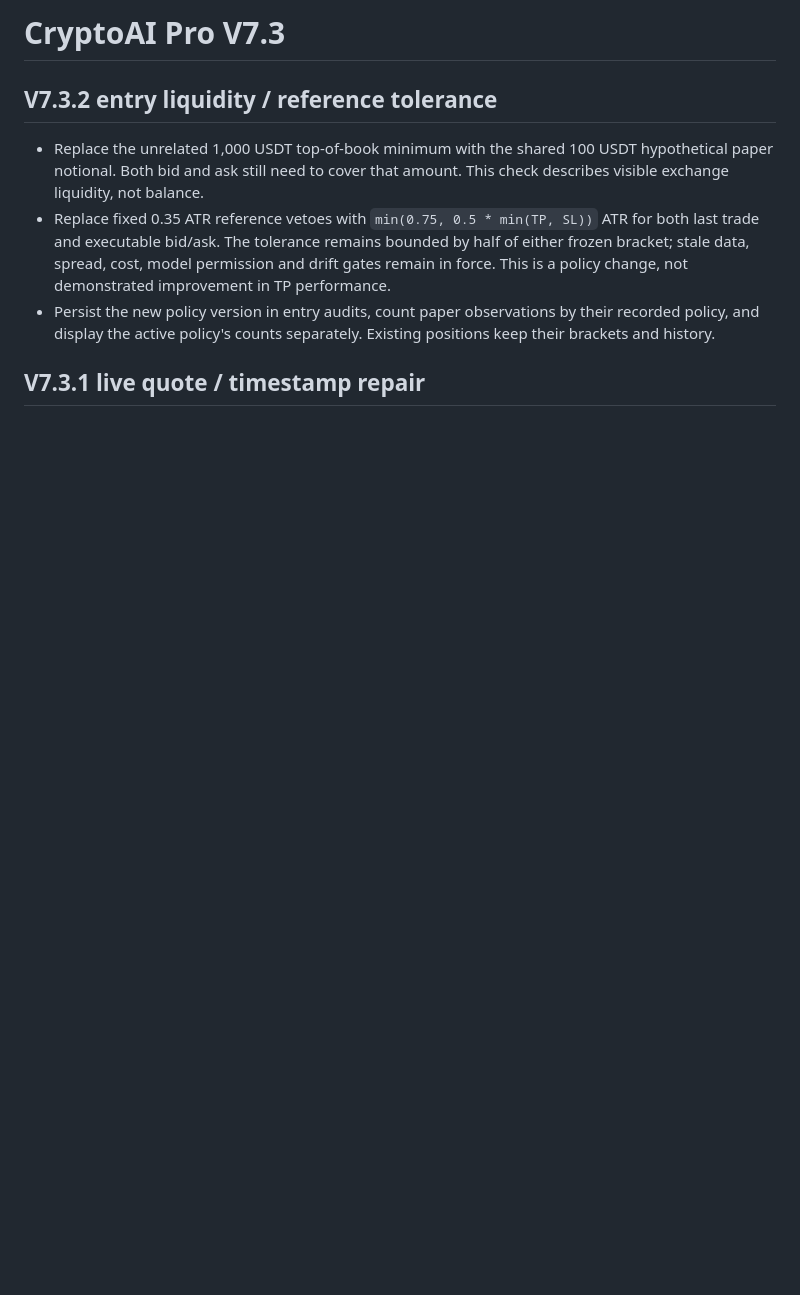
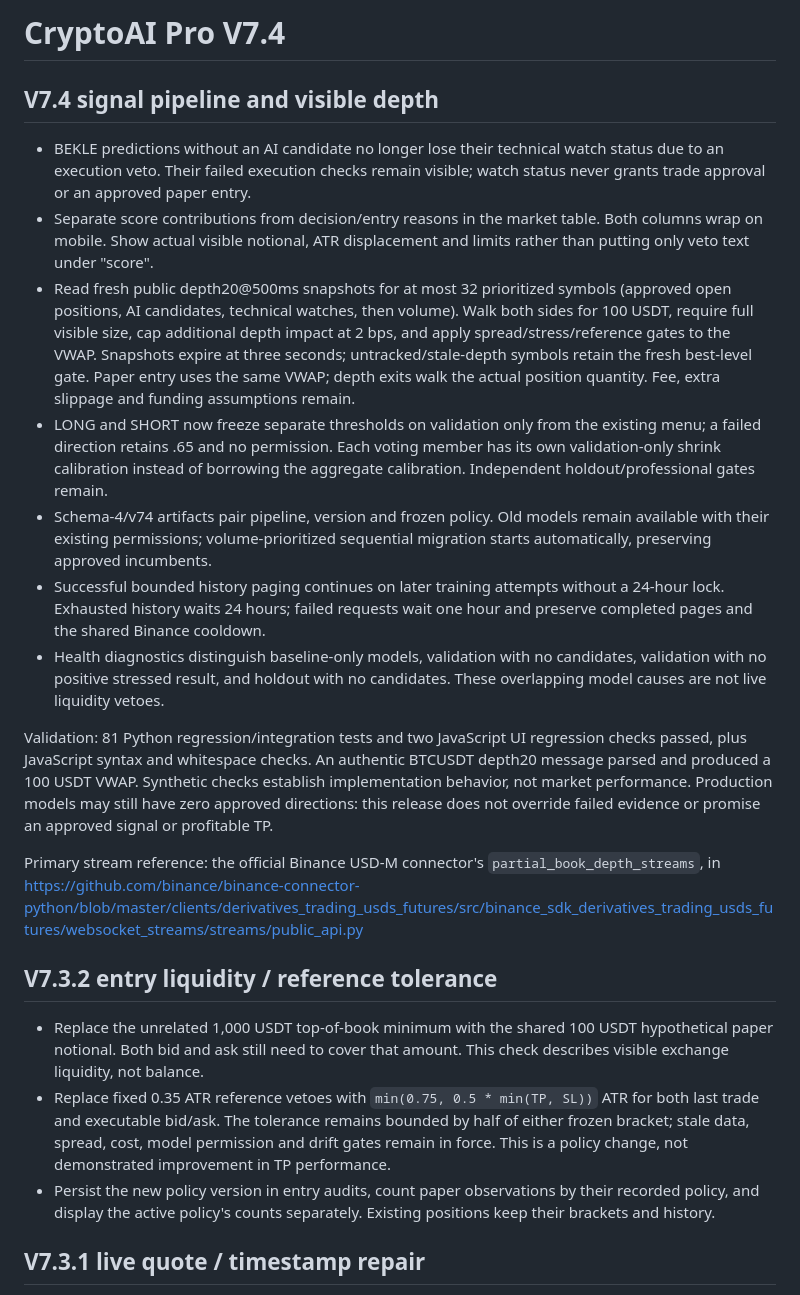
Before and after one commit to ozntttmehmet65/cryptoai-pro, a Markdown page: README.md, the part around the change. Drawn GitHub-style; blank space fills up the shorter version.

Commit message:
Document V7.4 pipeline, depth limits and validation

```diff
--- a/README.md
+++ b/README.md
@@ -1,4 +1,44 @@
-# CryptoAI Pro V7.3
+# CryptoAI Pro V7.4
+
+## V7.4 signal pipeline and visible depth
+
+- BEKLE predictions without an AI candidate no longer lose their technical
+  watch status due to an execution veto. Their failed execution checks remain
+  visible; watch status never grants trade approval or an approved paper entry.
+- Separate score contributions from decision/entry reasons in the market
+  table. Both columns wrap on mobile. Show actual visible notional, ATR
+  displacement and limits rather than putting only veto text under "score".
+- Read fresh public depth20@500ms snapshots for at most 32 prioritized symbols
+  (approved open positions, AI candidates, technical watches, then volume).
+  Walk both sides for 100 USDT, require full visible size, cap additional
+  depth impact at 2 bps, and apply spread/stress/reference gates to the VWAP.
+  Snapshots expire at three seconds; untracked/stale-depth symbols retain the
+  fresh best-level gate. Paper entry uses the same VWAP; depth exits walk the
+  actual position quantity. Fee, extra slippage and funding assumptions remain.
+- LONG and SHORT now freeze separate thresholds on validation only from the
+  existing menu; a failed direction retains .65 and no permission. Each voting
+  member has its own validation-only shrink calibration instead of borrowing
+  the aggregate calibration. Independent holdout/professional gates remain.
+- Schema-4/v74 artifacts pair pipeline, version and frozen policy. Old models
+  remain available with their existing permissions; volume-prioritized
+  sequential migration starts automatically, preserving approved incumbents.
+- Successful bounded history paging continues on later training attempts
+  without a 24-hour lock. Exhausted history waits 24 hours; failed requests
+  wait one hour and preserve completed pages and the shared Binance cooldown.
+- Health diagnostics distinguish baseline-only models, validation with no
+  candidates, validation with no positive stressed result, and holdout with
+  no candidates. These overlapping model causes are not live liquidity vetoes.
+
+Validation: 81 Python regression/integration tests and two JavaScript UI
+regression checks passed, plus JavaScript syntax and whitespace checks.
+An authentic BTCUSDT depth20 message parsed and produced a 100 USDT VWAP.
+Synthetic checks establish implementation behavior, not market performance.
+Production models may still have zero approved directions: this release does
+not override failed evidence or promise an approved signal or profitable TP.
+
+Primary stream reference: the official Binance USD-M connector's
+`partial_book_depth_streams`, in
+https://github.com/binance/binance-connector-python/blob/master/clients/derivatives_trading_usds_futures/src/binance_sdk_derivatives_trading_usds_futures/websocket_streams/streams/public_api.py
 
 ## V7.3.2 entry liquidity / reference tolerance
 
```
